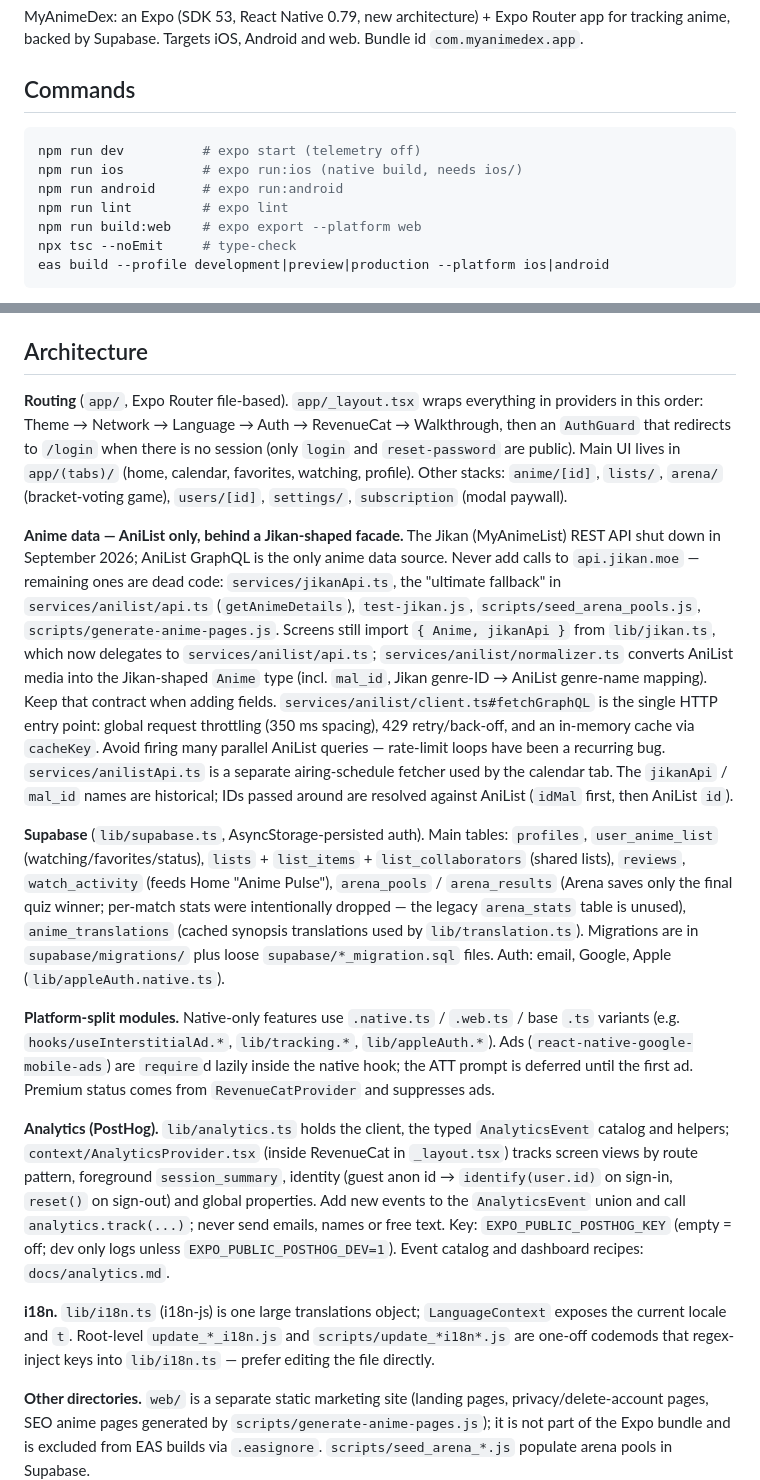
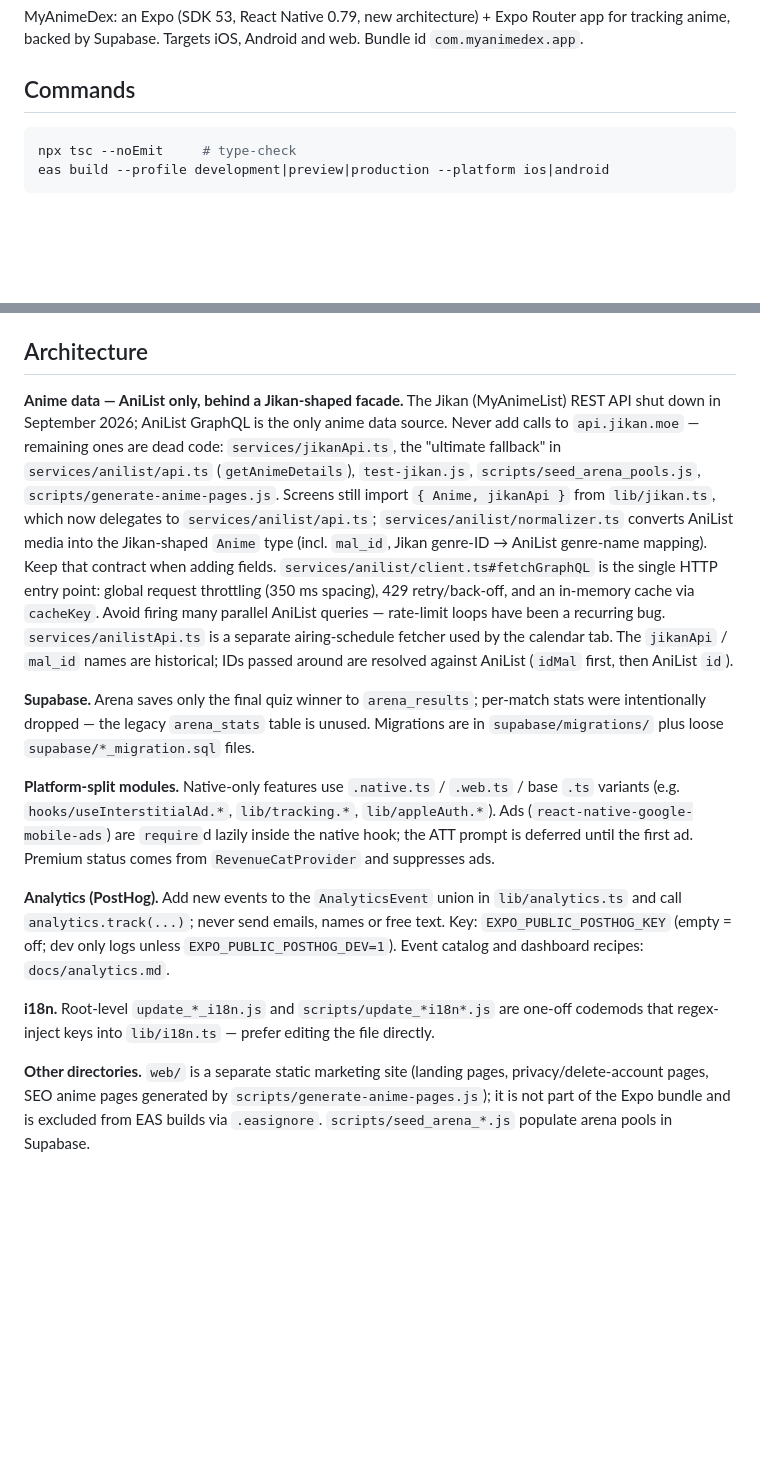
Before and after one commit to hasankokes/my-anime-dex, a Markdown page: CLAUDE.md, 2 parts joined by grey strips. Drawn GitHub-style; blank space fills up the shorter version.

Commit message:
docs(claude): trim CLAUDE.md content derivable from the codebase
Drop npm script list, routing tour, Supabase table list and other
details a session can read from the code; keep gotchas and rules.

Co-Authored-By: Claude Opus 5.5 <noreply@anthropic.com>

````diff
--- a/CLAUDE.md
+++ b/CLAUDE.md
@@ -9,11 +9,6 @@ MyAnimeDex: an Expo (SDK 53, React Native 0.79, new architecture) + Expo Router
 ## Commands
 
 ```bash
-npm run dev          # expo start (telemetry off)
-npm run ios          # expo run:ios (native build, needs ios/)
-npm run android      # expo run:android
-npm run lint         # expo lint
-npm run build:web    # expo export --platform web
 npx tsc --noEmit     # type-check
 eas build --profile development|preview|production --platform ios|android
 ```
@@ -45,16 +40,14 @@ Claude performs GitHub and Supabase operations directly in this repo.
 
 ## Architecture
 
-**Routing** (`app/`, Expo Router file-based). `app/_layout.tsx` wraps everything in providers in this order: Theme → Network → Language → Auth → RevenueCat → Walkthrough, then an `AuthGuard` that redirects to `/login` when there is no session (only `login` and `reset-password` are public). Main UI lives in `app/(tabs)/` (home, calendar, favorites, watching, profile). Other stacks: `anime/[id]`, `lists/`, `arena/` (bracket-voting game), `users/[id]`, `settings/`, `subscription` (modal paywall).
-
 **Anime data — AniList only, behind a Jikan-shaped facade.** The Jikan (MyAnimeList) REST API shut down in September 2026; AniList GraphQL is the only anime data source. Never add calls to `api.jikan.moe` — remaining ones are dead code: `services/jikanApi.ts`, the "ultimate fallback" in `services/anilist/api.ts` (`getAnimeDetails`), `test-jikan.js`, `scripts/seed_arena_pools.js`, `scripts/generate-anime-pages.js`. Screens still import `{ Anime, jikanApi }` from `lib/jikan.ts`, which now delegates to `services/anilist/api.ts`; `services/anilist/normalizer.ts` converts AniList media into the Jikan-shaped `Anime` type (incl. `mal_id`, Jikan genre-ID → AniList genre-name mapping). Keep that contract when adding fields. `services/anilist/client.ts#fetchGraphQL` is the single HTTP entry point: global request throttling (350 ms spacing), 429 retry/back-off, and an in-memory cache via `cacheKey`. Avoid firing many parallel AniList queries — rate-limit loops have been a recurring bug. `services/anilistApi.ts` is a separate airing-schedule fetcher used by the calendar tab. The `jikanApi` / `mal_id` names are historical; IDs passed around are resolved against AniList (`idMal` first, then AniList `id`).
 
-**Supabase** (`lib/supabase.ts`, AsyncStorage-persisted auth). Main tables: `profiles`, `user_anime_list` (watching/favorites/status), `lists` + `list_items` + `list_collaborators` (shared lists), `reviews`, `watch_activity` (feeds Home "Anime Pulse"), `arena_pools` / `arena_results` (Arena saves only the final quiz winner; per-match stats were intentionally dropped — the legacy `arena_stats` table is unused), `anime_translations` (cached synopsis translations used by `lib/translation.ts`). Migrations are in `supabase/migrations/` plus loose `supabase/*_migration.sql` files. Auth: email, Google, Apple (`lib/appleAuth.native.ts`).
+**Supabase.** Arena saves only the final quiz winner to `arena_results`; per-match stats were intentionally dropped — the legacy `arena_stats` table is unused. Migrations are in `supabase/migrations/` plus loose `supabase/*_migration.sql` files.
 
 **Platform-split modules.** Native-only features use `.native.ts` / `.web.ts` / base `.ts` variants (e.g. `hooks/useInterstitialAd.*`, `lib/tracking.*`, `lib/appleAuth.*`). Ads (`react-native-google-mobile-ads`) are `require`d lazily inside the native hook; the ATT prompt is deferred until the first ad. Premium status comes from `RevenueCatProvider` and suppresses ads.
 
-**Analytics (PostHog).** `lib/analytics.ts` holds the client, the typed `AnalyticsEvent` catalog and helpers; `context/AnalyticsProvider.tsx` (inside RevenueCat in `_layout.tsx`) tracks screen views by route pattern, foreground `session_summary`, identity (guest anon id → `identify(user.id)` on sign-in, `reset()` on sign-out) and global properties. Add new events to the `AnalyticsEvent` union and call `analytics.track(...)`; never send emails, names or free text. Key: `EXPO_PUBLIC_POSTHOG_KEY` (empty = off; dev only logs unless `EXPO_PUBLIC_POSTHOG_DEV=1`). Event catalog and dashboard recipes: `docs/analytics.md`.
+**Analytics (PostHog).** Add new events to the `AnalyticsEvent` union in `lib/analytics.ts` and call `analytics.track(...)`; never send emails, names or free text. Key: `EXPO_PUBLIC_POSTHOG_KEY` (empty = off; dev only logs unless `EXPO_PUBLIC_POSTHOG_DEV=1`). Event catalog and dashboard recipes: `docs/analytics.md`.
 
-**i18n.** `lib/i18n.ts` (i18n-js) is one large translations object; `LanguageContext` exposes the current locale and `t`. Root-level `update_*_i18n.js` and `scripts/update_*i18n*.js` are one-off codemods that regex-inject keys into `lib/i18n.ts` — prefer editing the file directly.
+**i18n.** Root-level `update_*_i18n.js` and `scripts/update_*i18n*.js` are one-off codemods that regex-inject keys into `lib/i18n.ts` — prefer editing the file directly.
 
 **Other directories.** `web/` is a separate static marketing site (landing pages, privacy/delete-account pages, SEO anime pages generated by `scripts/generate-anime-pages.js`); it is not part of the Expo bundle and is excluded from EAS builds via `.easignore`. `scripts/seed_arena_*.js` populate arena pools in Supabase.
````
